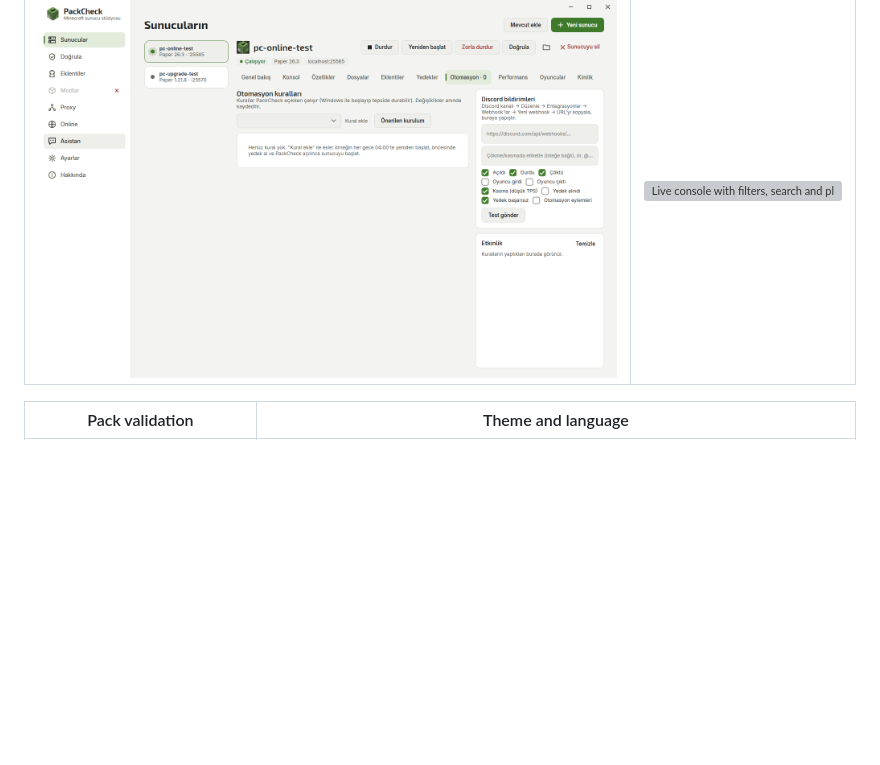
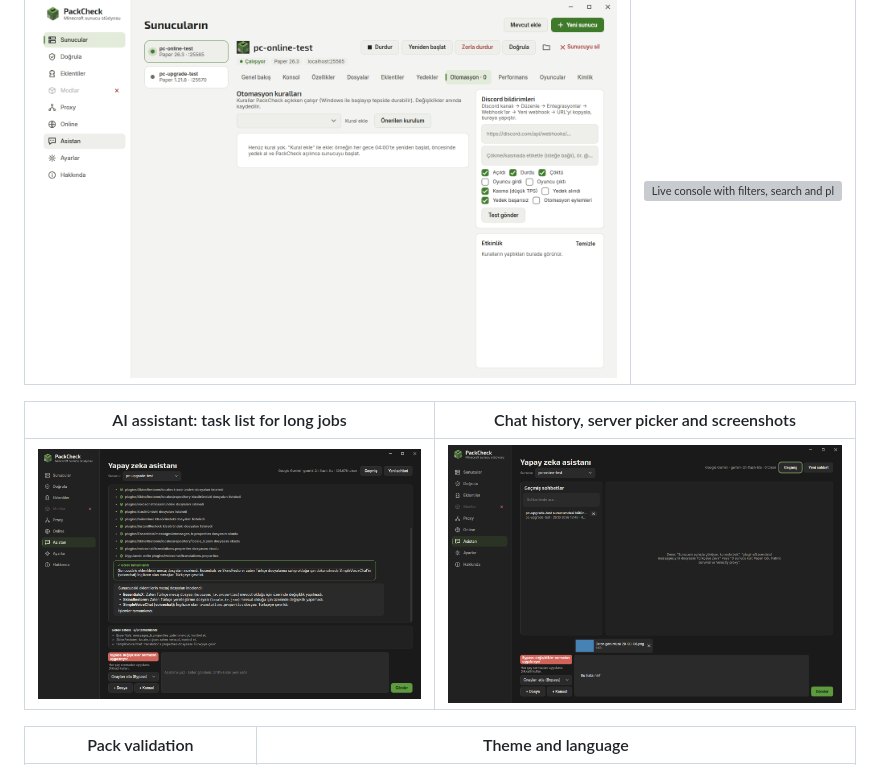
Before and after one commit to X1NPAR1/PackCheck, a Markdown page: README.md, the part around the change. Drawn GitHub-style; pictures changed too: docs/media/assistant-history.png (added), docs/media/assistant.png (added); blank space fills up the shorter version; grey boxes are pictures that could not be loaded.

Commit message:
docs: README, site and release notes for 3.3.0; assistant enables shipped translations; UI test for the assistant picker

```diff
--- a/README.md
+++ b/README.md
@@ -60,6 +60,10 @@ Static checks never execute plugin code. A real startup test is available, but y
 | Automation and Discord | Console |
 |---|---|
 | ![Automation rules with schedules, crash restarts and triggers](docs/media/automation.png) | ![Live console with filters, search and player list](docs/media/console.png) |
+
+| AI assistant: task list for long jobs | Chat history, server picker and screenshots |
+|---|---|
+| ![The assistant translating every plugin with a task list and a task-complete summary](docs/media/assistant.png) | ![Earlier chats with search, a server picker and a pasted screenshot waiting to be sent](docs/media/assistant-history.png) |
 
 | Pack validation | Theme and language |
 |---|---|
```
Also changed, not shown: 2 other files.
